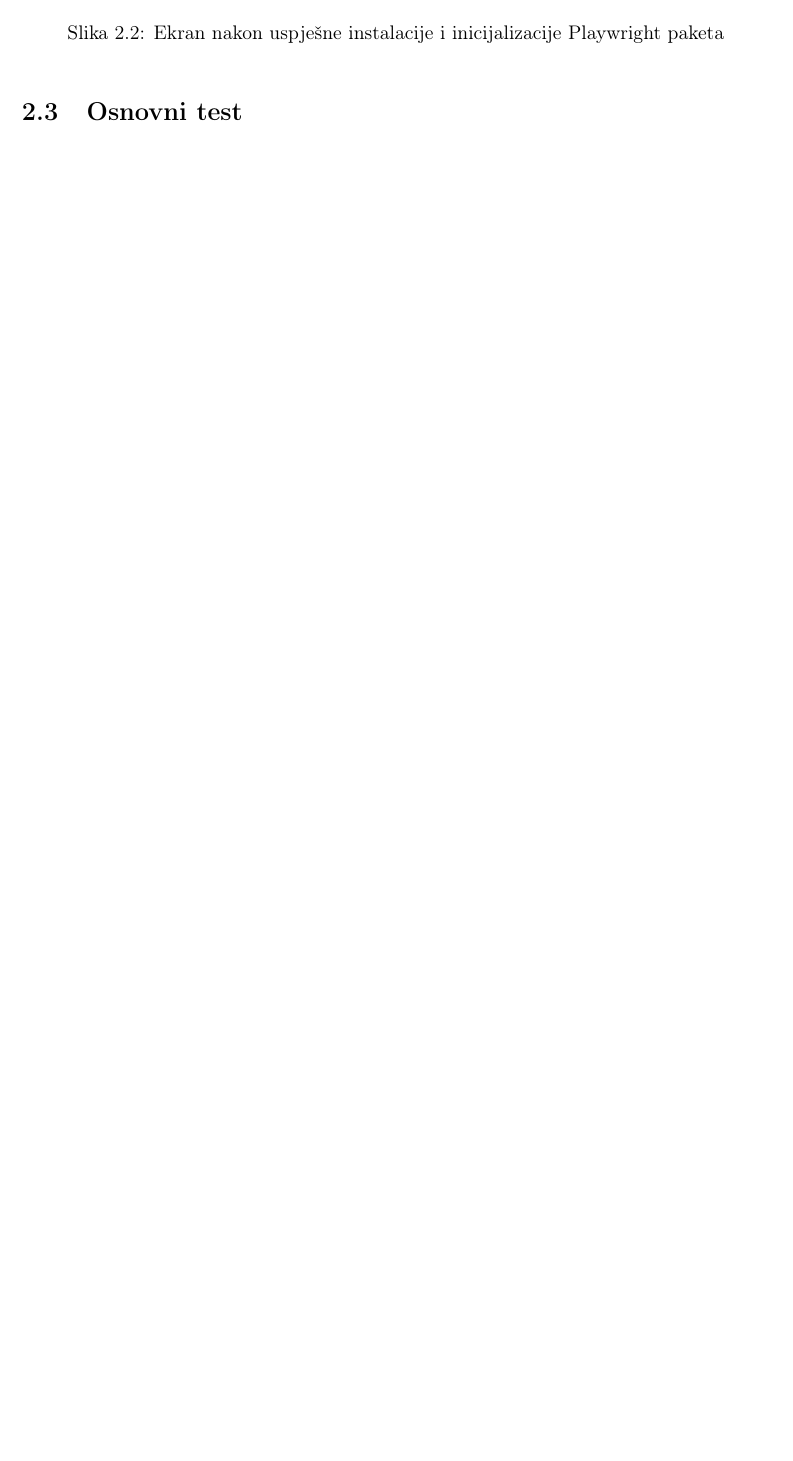
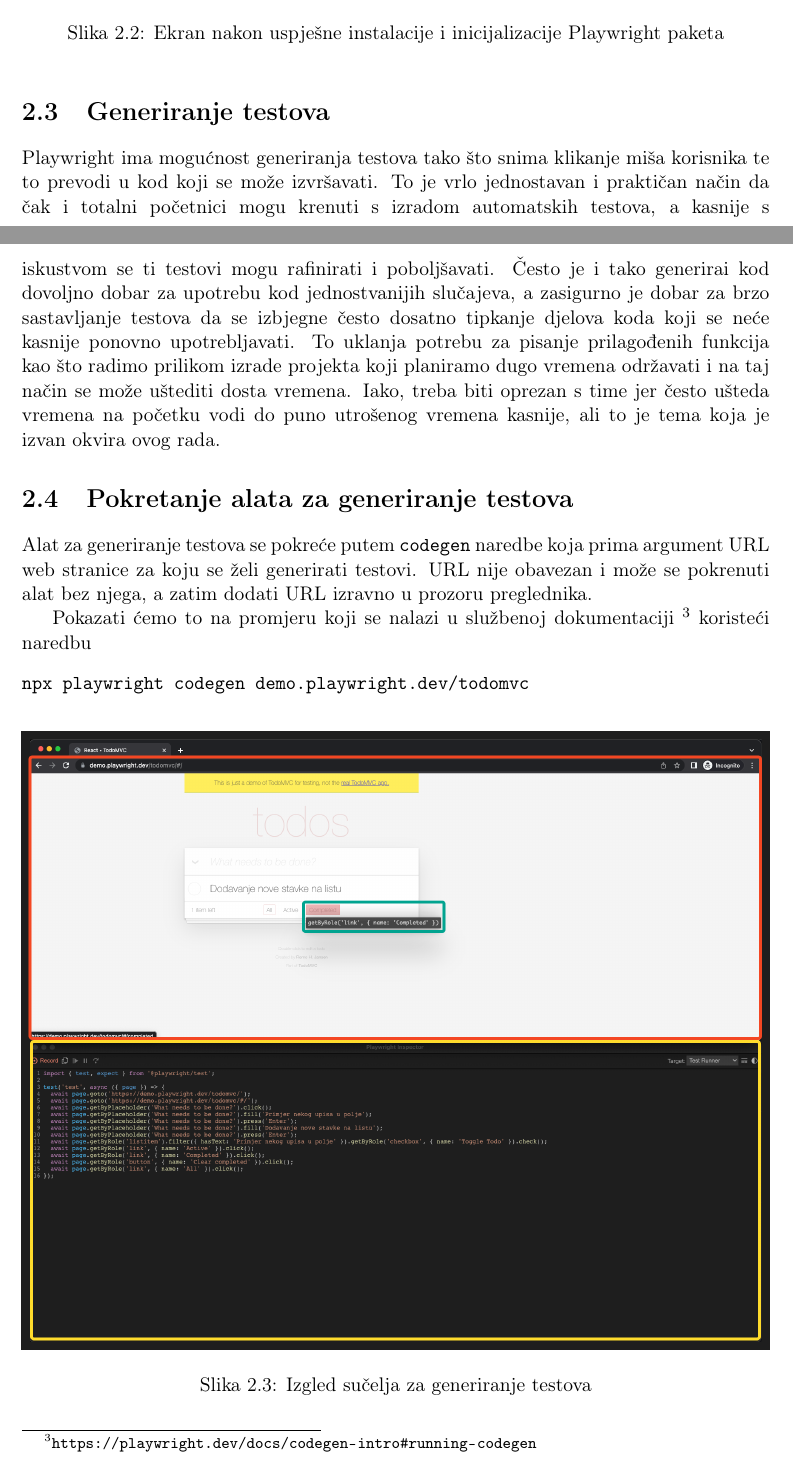
Before and after one commit to KristijanCetina/jsTesting, a LaTeX thesis (report/DiplomskiRad-KristijanCetina.tex, which reads report/playwright.tex): part of page 16 of 22 before the commit and two parts of pages 16 and 17 of 24 after it, the two joined at a grey line, cut so that both start at the same text, the shorter picture padded with empty space. Compiled offline with pdfLaTeX.

Commit message:
add about codegen

```diff
--- a/report/playwright.tex
+++ b/report/playwright.tex
@@ -68,13 +68,6 @@
 
 Ukoliko se inicijalizacija vrši unutar već postojećeg projekta, što je najčešće i slučaj, konfiguracija zavisnih paketa će biti dodana u postojeću \texttt{package.json} datoteku.
 
-\begin{figure}[!h]\begin{center}
-    \includegraphics[width=1\textwidth]{"img/pwInit"}
-    \caption{Ekran nakon uspješne instalacije i inicijalizacije Playwright paketa}\label{img:pwInit}
-\end{center}\end{figure}
-
-Na slici \ref{img:pwInit} vidimo kako izgleda uspješna instalacija i inicijalizacija Playwright paketa.
-
 \texttt{playwright.config.ts} datoteka sadrži konfiguracije testova kao npr
 \begin{itemize}
     \item koji se preglednik koristi,
@@ -84,5 +77,30 @@
 \end{itemize}
 te mnogi drugi preddefinirane i prilagođene opcije konfiguracije.
 
+Na slici \ref{img:pwInit} vidimo kako izgleda uspješna instalacija i inicijalizacija Playwright paketa.
+\begin{figure}[!h]\begin{center}
+    \includegraphics[width=1\textwidth]{"img/pwInit"}
+    \caption{Ekran nakon uspješne instalacije i inicijalizacije Playwright paketa}\label{img:pwInit}
+\end{center}\end{figure}
+\section{Generiranje testova}
+Playwright ima mogućnost generiranja testova tako što snima klikanje miša korisnika te to prevodi u kod koji se može izvršavati.
+To je vrlo jednostavan i praktičan način da čak i totalni početnici mogu krenuti s izradom automatskih testova, a kasnije s iskustvom se ti testovi mogu rafinirati i poboljšavati.
+Često je i tako generirai kod dovoljno dobar za upotrebu kod jednostvanijih slučajeva, a zasigurno je dobar za brzo sastavljanje testova da se izbjegne često dosatno tipkanje djelova koda koji se neće kasnije ponovno upotrebljavati.
+To uklanja potrebu za pisanje prilagođenih funkcija kao što radimo prilikom izrade projekta koji planiramo dugo vremena održavati i na taj način se može uštediti dosta vremena.
+Iako, treba biti oprezan s time jer često ušteda vremena na početku vodi do puno utrošenog vremena kasnije, ali to je tema koja je izvan okvira ovog rada.
+\section{Pokretanje alata za generiranje testova}
 
-\section{Osnovni test}
+Alat za generiranje testova se pokreće putem \texttt{codegen} naredbe koja prima argument URL web stranice za koju se želi generirati testovi.
+URL nije obavezan i može se pokrenuti alat bez njega, a zatim dodati URL izravno u prozoru preglednika.
+
+Pokazati ćemo to na promjeru koji se nalazi u službenoj dokumentaciji \footnote{\url{https://playwright.dev/docs/codegen-intro\#running-codegen}} koristeći naredbu
+\begin{verbatim}
+npx playwright codegen demo.playwright.dev/todomvc
+\end{verbatim}
+\begin{figure}[!h]\begin{center}
+    \includegraphics[width=1\textwidth]{"img/codegenInterface"}
+    \caption{Izgled sučelja za generiranje testova}\label{img:pwCodeGen}
+\end{center}\end{figure}
+
+Na slici \ref{img:pwCodeGen} je prikazan izgled sučelja za generiranje testova koji se sastoji od nekoliko djelova:
+\begin{itemize}
```
Also changed, not shown: report/uvodUQA.tex (+1 -1 lines), report/DiplomskiRad-KristijanCetina.pdf, report/img/codegenInterface.png (added), report/playwright.tex (7 more changed lines).
